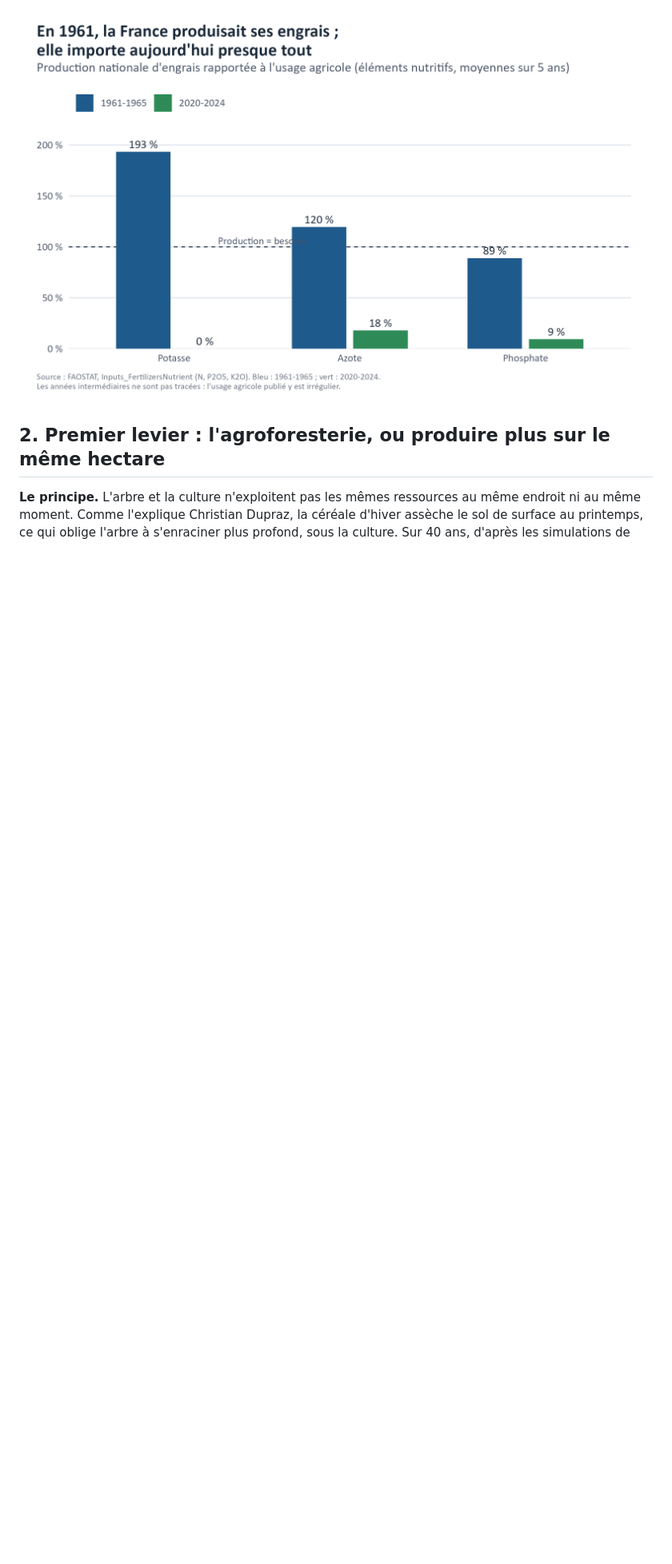
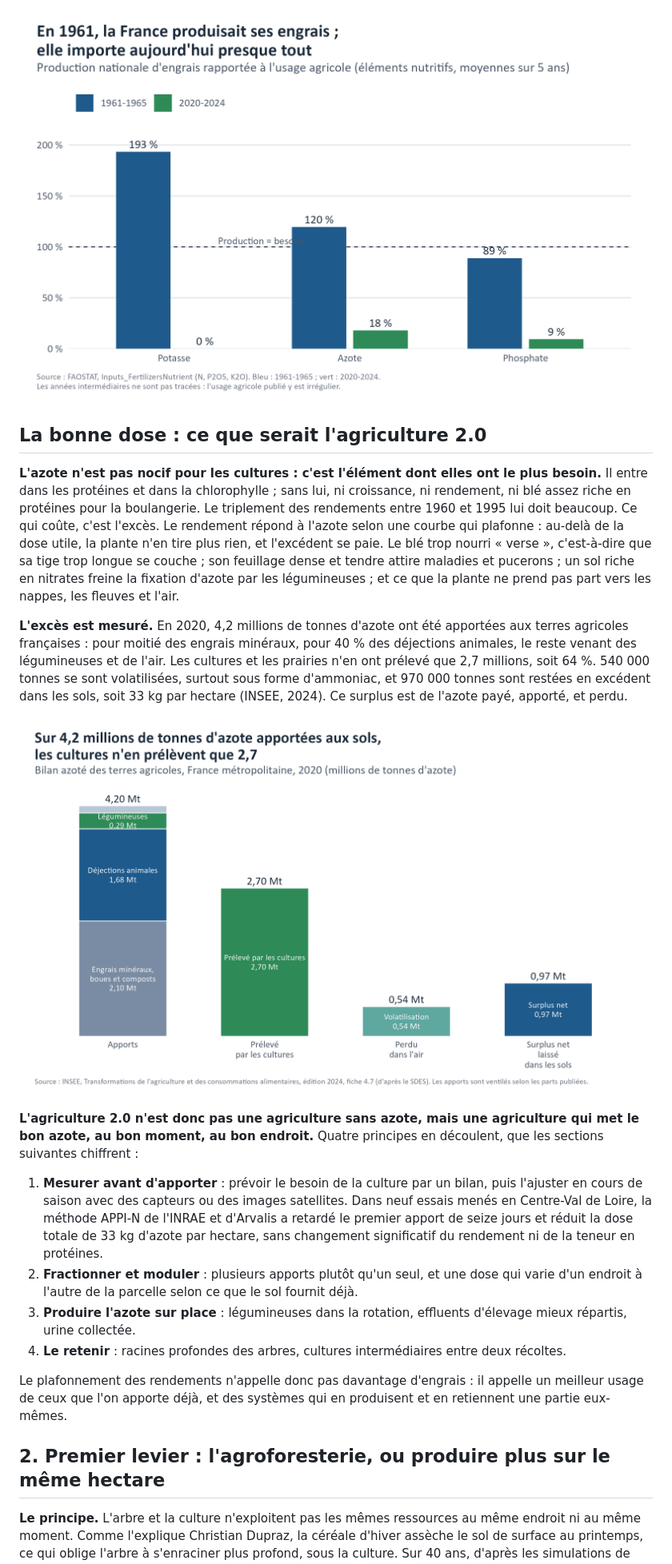
Before and after one commit to leclercbaptiste1085-hash/5-france-terre, a Markdown page: README.md, the part around one of its changes. Shown at 80% size. Drawn GitHub-style; pictures changed too: sorties/12_bilan_azote.png (added); blank space fills up the shorter version.

Commit message:
La bonne dose : bilan azoté INSEE (graphique 12), agriculture 2.0, méthode APPI-N

```diff
--- a/README.md
+++ b/README.md
@@ -22,6 +22,38 @@ la part produite en France est de 18 % selon FAOSTAT et d'environ 35 % selon Fra
 importé : tout gain de rendement obtenu par les engrais est un gain importé.
 
 ![Engrais](sorties/8_engrais.png)
+
+## La bonne dose : ce que serait l'agriculture 2.0
+
+**L'azote n'est pas nocif pour les cultures : c'est l'élément dont elles ont le plus besoin.** Il entre dans les protéines et
+dans la chlorophylle ; sans lui, ni croissance, ni rendement, ni blé assez riche en protéines pour la boulangerie. Le
+triplement des rendements entre 1960 et 1995 lui doit beaucoup. Ce qui coûte, c'est l'excès. Le rendement répond à l'azote
+selon une courbe qui plafonne : au-delà de la dose utile, la plante n'en tire plus rien, et l'excédent se paie. Le blé trop
+nourri « verse », c'est-à-dire que sa tige trop longue se couche ; son feuillage dense et tendre attire maladies et pucerons ;
+un sol riche en nitrates freine la fixation d'azote par les légumineuses ; et ce que la plante ne prend pas part vers les
+nappes, les fleuves et l'air.
+
+**L'excès est mesuré.** En 2020, 4,2 millions de tonnes d'azote ont été apportées aux terres agricoles françaises : pour
+moitié des engrais minéraux, pour 40 % des déjections animales, le reste venant des légumineuses et de l'air. Les cultures
+et les prairies n'en ont prélevé que 2,7 millions, soit 64 %. 540 000 tonnes se sont volatilisées, surtout sous forme
+d'ammoniac, et 970 000 tonnes sont restées en excédent dans les sols, soit 33 kg par hectare (INSEE, 2024). Ce surplus est
+de l'azote payé, apporté, et perdu.
+
+![Bilan azoté](sorties/12_bilan_azote.png)
+
+**L'agriculture 2.0 n'est donc pas une agriculture sans azote, mais une agriculture qui met le bon azote, au bon moment, au
+bon endroit.** Quatre principes en découlent, que les sections suivantes chiffrent :
+1. **Mesurer avant d'apporter** : prévoir le besoin de la culture par un bilan, puis l'ajuster en cours de saison avec des
+   capteurs ou des images satellites. Dans neuf essais menés en Centre-Val de Loire, la méthode APPI-N de l'INRAE et
+   d'Arvalis a retardé le premier apport de seize jours et réduit la dose totale de 33 kg d'azote par hectare, sans
+   changement significatif du rendement ni de la teneur en protéines.
+2. **Fractionner et moduler** : plusieurs apports plutôt qu'un seul, et une dose qui varie d'un endroit à l'autre de la
+   parcelle selon ce que le sol fournit déjà.
+3. **Produire l'azote sur place** : légumineuses dans la rotation, effluents d'élevage mieux répartis, urine collectée.
+4. **Le retenir** : racines profondes des arbres, cultures intermédiaires entre deux récoltes.
+
+Le plafonnement des rendements n'appelle donc pas davantage d'engrais : il appelle un meilleur usage de ceux que l'on apporte
+déjà, et des systèmes qui en produisent et en retiennent une partie eux-mêmes.
 
 ## 2. Premier levier : l'agroforesterie, ou produire plus sur le même hectare
 
```
Also changed, not shown: other parts of README.md (+6 -0 lines), donnees/SOURCES.md (+5 -0 lines), post_linkedin.md (+1 -1 lines), 5 other files.
